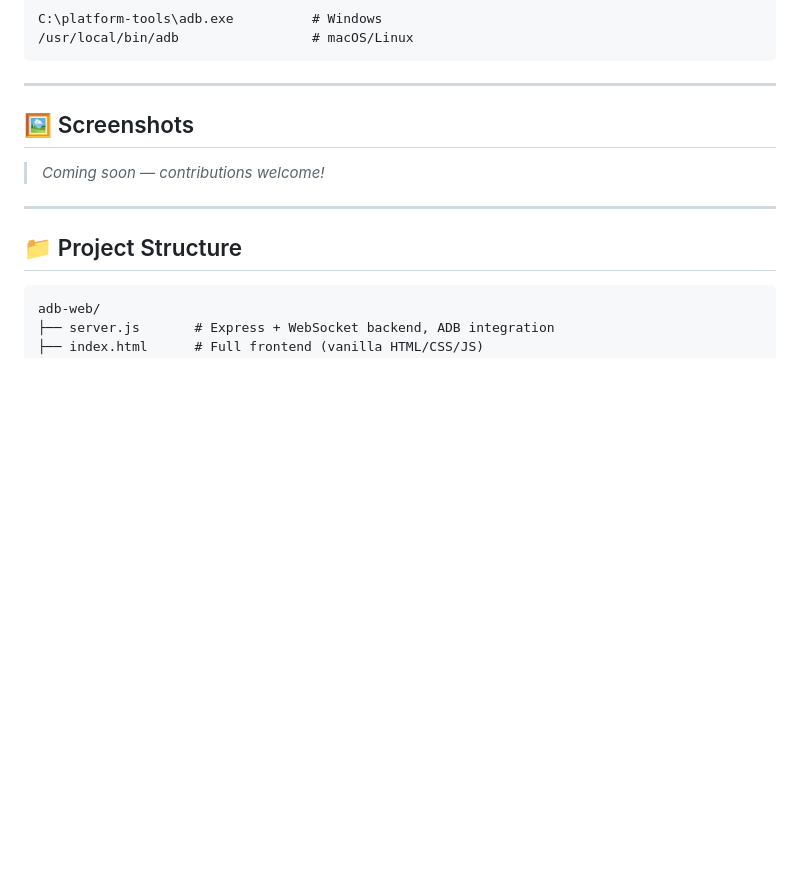
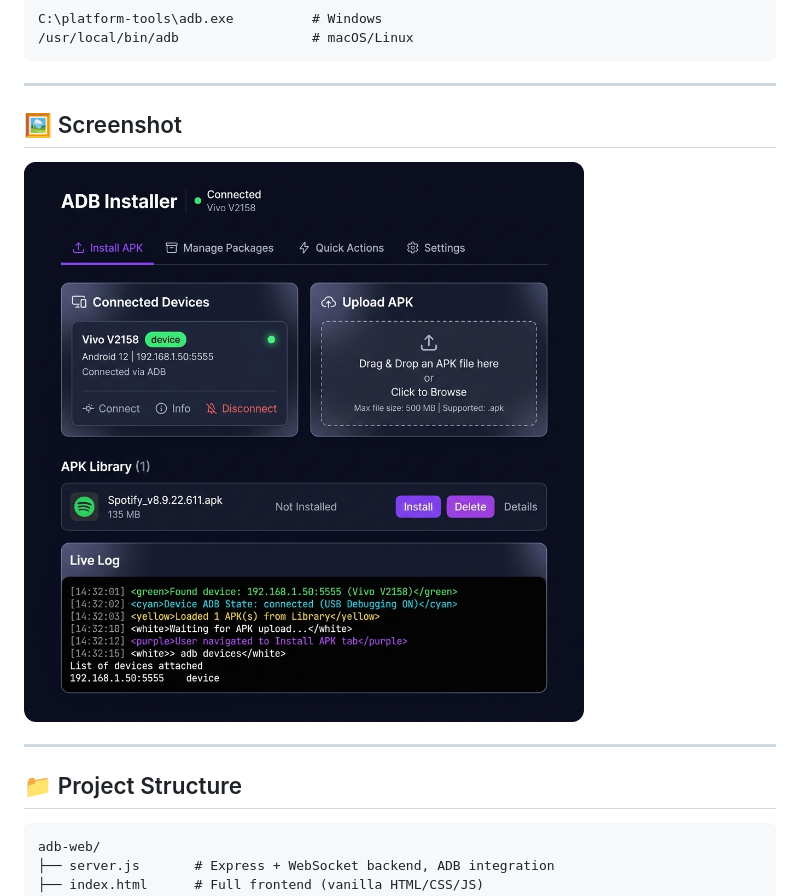
Before and after one commit to shubhamsoni24/adb-web, a Markdown page: README.md, the part around the change. GitHub-like rendering; pictures changed too: screenshot.png (added); blank space fills up the shorter version.

Commit message:
✨ Add screenshot, issue templates, CONTRIBUTING guide

```diff
--- a/README.md
+++ b/README.md
@@ -77,9 +77,9 @@ C:\platform-tools\adb.exe          # Windows
 
 ---
 
-## 🖼️ Screenshots
+## 🖼️ Screenshot
 
-> _Coming soon — contributions welcome!_
+![ADB Web Dashboard](./screenshot.png)
 
 ---
 
```
Also changed, not shown: .github/ISSUE_TEMPLATE/bug_report.md (added, +28 -0 lines), .github/ISSUE_TEMPLATE/feature_request.md (added, +16 -0 lines), CONTRIBUTING.md (added, +50 -0 lines).
